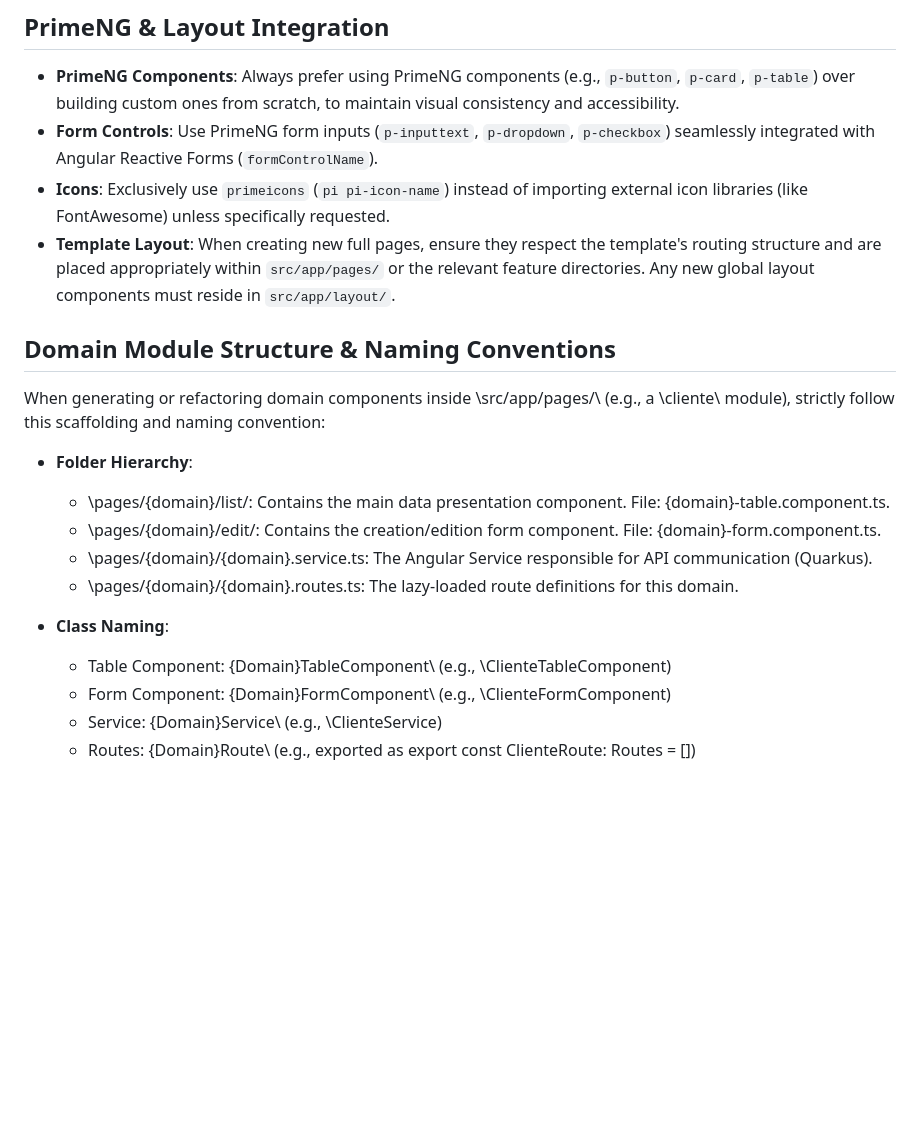
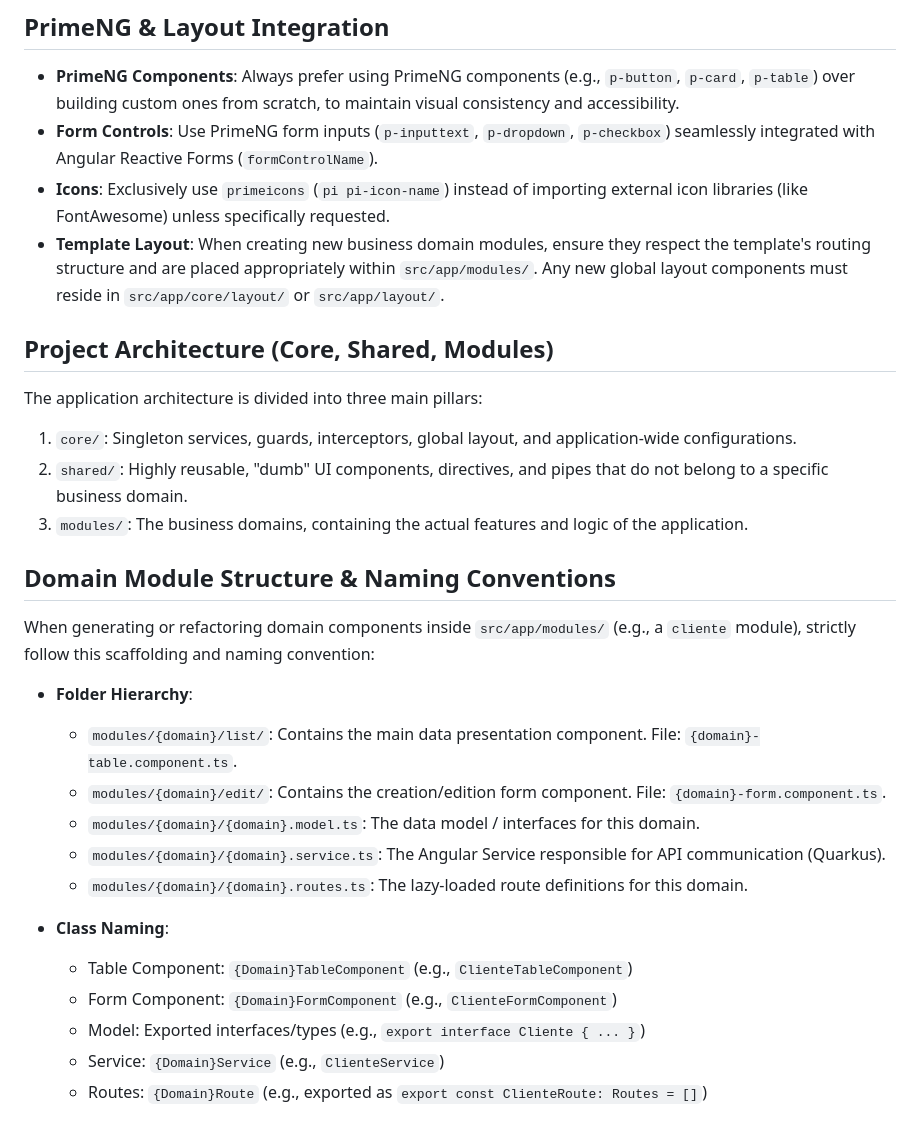
Before and after one commit to danielsava/oficina-crm, a Markdown page: frontend-ultima/.gemini/GEMINI.md, the part around the change. Rendered like a GitHub page; blank space fills up the shorter version.

Commit message:
Estrutura de diretórios e padrões de projetos

```diff
--- a/frontend-ultima/.gemini/GEMINI.md
+++ b/frontend-ultima/.gemini/GEMINI.md
@@ -66,21 +66,30 @@ You are an expert in TypeScript, Angular, and scalable web application developme
 - **PrimeNG Components**: Always prefer using PrimeNG components (e.g., `p-button`, `p-card`, `p-table`) over building custom ones from scratch, to maintain visual consistency and accessibility.
 - **Form Controls**: Use PrimeNG form inputs (`p-inputtext`, `p-dropdown`, `p-checkbox`) seamlessly integrated with Angular Reactive Forms (`formControlName`).
 - **Icons**: Exclusively use `primeicons` (`pi pi-icon-name`) instead of importing external icon libraries (like FontAwesome) unless specifically requested.
-- **Template Layout**: When creating new full pages, ensure they respect the template's routing structure and are placed appropriately within `src/app/pages/` or the relevant feature directories. Any new global layout components must reside in `src/app/layout/`.
+- **Template Layout**: When creating new business domain modules, ensure they respect the template's routing structure and are placed appropriately within `src/app/modules/`. Any new global layout components must reside in `src/app/core/layout/` or `src/app/layout/`.
 
+
+## Project Architecture (Core, Shared, Modules)
+
+The application architecture is divided into three main pillars:
+1. `core/`: Singleton services, guards, interceptors, global layout, and application-wide configurations.
+2. `shared/`: Highly reusable, "dumb" UI components, directives, and pipes that do not belong to a specific business domain.
+3. `modules/`: The business domains, containing the actual features and logic of the application.
 
 ## Domain Module Structure & Naming Conventions
 
-When generating or refactoring domain components inside \src/app/pages/\ (e.g., a \cliente\ module), strictly follow this scaffolding and naming convention:
+When generating or refactoring domain components inside `src/app/modules/` (e.g., a `cliente` module), strictly follow this scaffolding and naming convention:
 
 - **Folder Hierarchy**:
-  - \pages/{domain}/list/\: Contains the main data presentation component. File: \{domain}-table.component.ts\.
-  - \pages/{domain}/edit/\: Contains the creation/edition form component. File: \{domain}-form.component.ts\.
-  - \pages/{domain}/{domain}.service.ts\: The Angular Service responsible for API communication (Quarkus).
-  - \pages/{domain}/{domain}.routes.ts\: The lazy-loaded route definitions for this domain.
+  - `modules/{domain}/list/`: Contains the main data presentation component. File: `{domain}-table.component.ts`.
+  - `modules/{domain}/edit/`: Contains the creation/edition form component. File: `{domain}-form.component.ts`.
+  - `modules/{domain}/{domain}.model.ts`: The data model / interfaces for this domain.
+  - `modules/{domain}/{domain}.service.ts`: The Angular Service responsible for API communication (Quarkus).
+  - `modules/{domain}/{domain}.routes.ts`: The lazy-loaded route definitions for this domain.
 
 - **Class Naming**:
-  - Table Component: \{Domain}TableComponent\ (e.g., \ClienteTableComponent\)
-  - Form Component: \{Domain}FormComponent\ (e.g., \ClienteFormComponent\)
-  - Service: \{Domain}Service\ (e.g., \ClienteService\)
-  - Routes: \{Domain}Route\ (e.g., exported as export const ClienteRoute: Routes = []\)
+  - Table Component: `{Domain}TableComponent` (e.g., `ClienteTableComponent`)
+  - Form Component: `{Domain}FormComponent` (e.g., `ClienteFormComponent`)
+  - Model: Exported interfaces/types (e.g., `export interface Cliente { ... }`)
+  - Service: `{Domain}Service` (e.g., `ClienteService`)
+  - Routes: `{Domain}Route` (e.g., exported as `export const ClienteRoute: Routes = []`)
```
